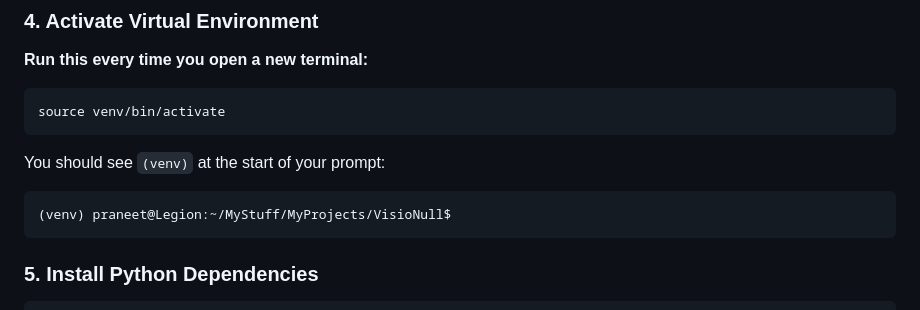
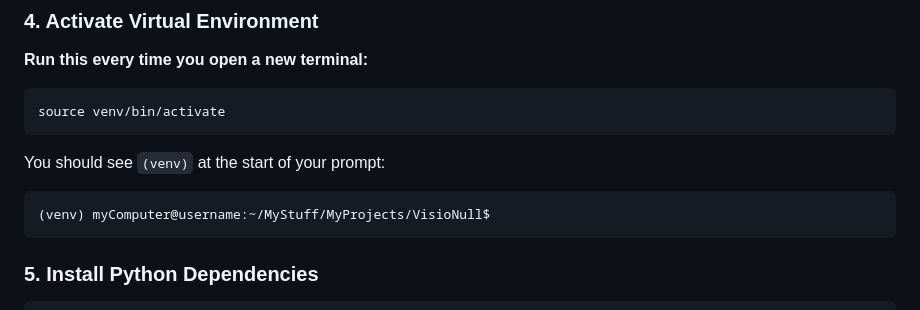
Before and after one commit to praneettigga/VisioNull, a Markdown page: LAPTOP_SETUP.md, the part around the change. Drawn GitHub-style.

Commit message:
updated LAPTOP_SETUP.md again

````diff
--- a/LAPTOP_SETUP.md
+++ b/LAPTOP_SETUP.md
@@ -64,7 +64,7 @@ source venv/bin/activate
 
 You should see `(venv)` at the start of your prompt:
 ```
-(venv) praneet@Legion:~/MyStuff/MyProjects/VisioNull$
+(venv) myComputer@username:~/MyStuff/MyProjects/VisioNull$
 ```
 
 ### 5. Install Python Dependencies
````
